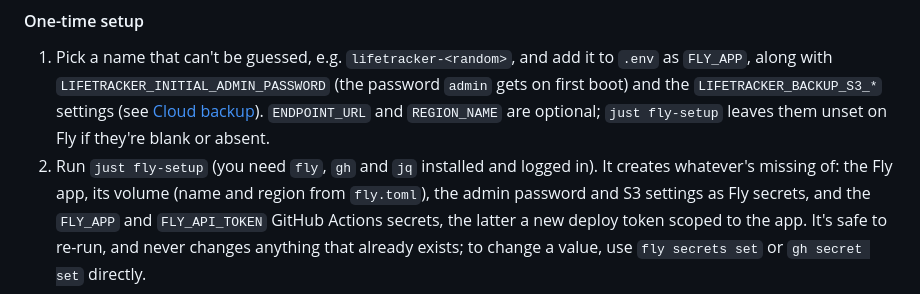
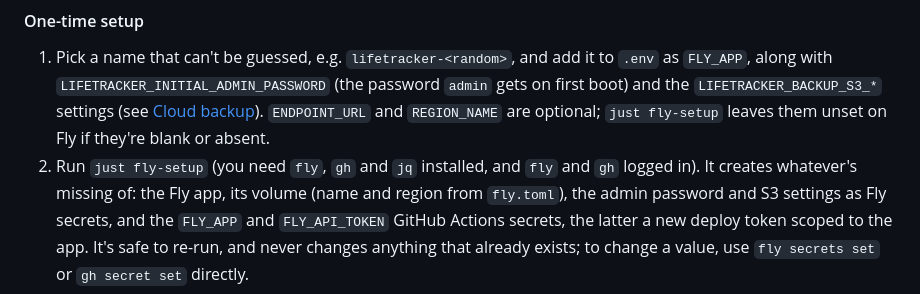
Before and after one commit to skissane/taxtracker, a Markdown page: README.md, the part around the change. GitHub-like rendering.

Commit message:
Don't say jq needs logging in
Co-Authored-By: Claude Opus 5.5 <noreply@anthropic.com>

```diff
--- a/README.md
+++ b/README.md
@@ -196,8 +196,8 @@ configuration.
    (see [Cloud backup](#cloud-backup)). `ENDPOINT_URL` and `REGION_NAME` are
    optional; `just fly-setup` leaves them unset on Fly if they're blank or
    absent.
-2. Run `just fly-setup` (you need `fly`, `gh` and `jq` installed and logged in). It
-   creates whatever's missing of: the Fly app, its volume (name and region from
+2. Run `just fly-setup` (you need `fly`, `gh` and `jq` installed, and `fly` and
+   `gh` logged in). It creates whatever's missing of: the Fly app, its volume (name and region from
    `fly.toml`), the admin password and S3 settings as Fly secrets, and the
    `FLY_APP` and `FLY_API_TOKEN` GitHub Actions secrets, the latter a new deploy
    token scoped to the app. It's safe to re-run, and never changes anything that already exists; to
```
